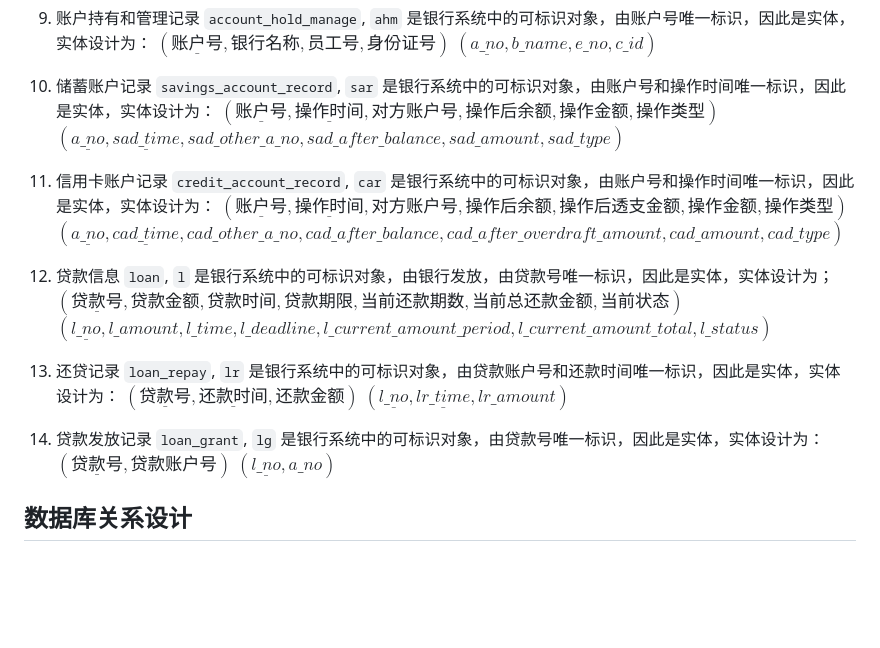
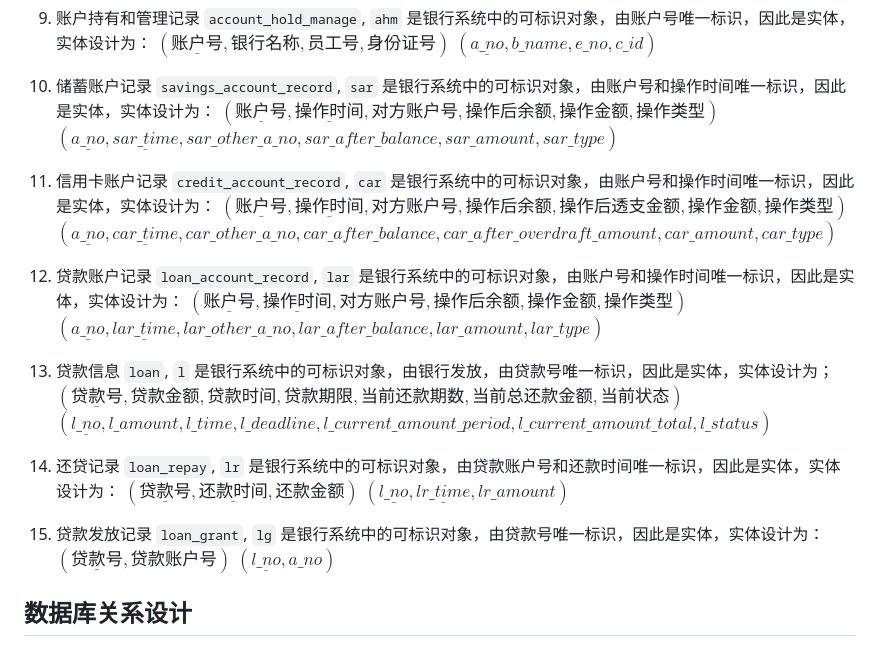
Before and after one commit to Melmaphother/2024-USTC-Database-Lab2, a Markdown page: docs/Demand Analysis.md, the part around the change. GitHub-like rendering; blank space fills up the shorter version.

Commit message:
add loan account record

```diff
--- a/docs/Demand Analysis.md
+++ b/docs/Demand Analysis.md
@@ -131,24 +131,29 @@
 10. 储蓄账户记录 `savings_account_record`, `sar`
     是银行系统中的可标识对象，由账户号和操作时间唯一标识，因此是实体，实体设计为：
     $(\underline{账户号}, \underline{操作时间}, 对方账户号, 操作后余额, 操作金额, 操作类型)$
-    $(\underline{a\_no}, \underline{sad\_time}, sad\_other\_a\_no, sad\_after\_balance, sad\_amount, sad\_type)$
+    $(\underline{a\_no}, \underline{sar\_time}, sar\_other\_a\_no, sar\_after\_balance, sar\_amount, sar\_type)$
 
 11. 信用卡账户记录 `credit_account_record`, `car`
     是银行系统中的可标识对象，由账户号和操作时间唯一标识，因此是实体，实体设计为：
     $(\underline{账户号}, \underline{操作时间}, 对方账户号, 操作后余额, 操作后透支金额, 操作金额, 操作类型)$
-    $(\underline{a\_no}, \underline{cad\_time}, cad\_other\_a\_no, cad\_after\_balance, cad\_after\_overdraft\_amount, cad\_amount, cad\_type)$
+    $(\underline{a\_no}, \underline{car\_time}, car\_other\_a\_no, car\_after\_balance, car\_after\_overdraft\_amount, car\_amount, car\_type)$
 
-12. 贷款信息 `loan`, `l`
+12. 贷款账户记录 `loan_account_record`, `lar`
+    是银行系统中的可标识对象，由账户号和操作时间唯一标识，因此是实体，实体设计为：
+    $(\underline{账户号}, \underline{操作时间}, 对方账户号, 操作后余额, 操作金额, 操作类型)$
+    $(\underline{a\_no}, \underline{lar\_time}, lar\_other\_a\_no, lar\_after\_balance, lar\_amount, lar\_type)$
+
+13. 贷款信息 `loan`, `l`
     是银行系统中的可标识对象，由银行发放，由贷款号唯一标识，因此是实体，实体设计为；
     $(\underline{贷款号}, 贷款金额, 贷款时间, 贷款期限, 当前还款期数, 当前总还款金额, 当前状态)$
     $(\underline{l\_no}, l\_amount, l\_time, l\_deadline, l\_current\_amount\_period, l\_current\_amount\_total, l\_status)$
 
-13. 还贷记录 `loan_repay`, `lr`
+14. 还贷记录 `loan_repay`, `lr`
     是银行系统中的可标识对象，由贷款账户号和还款时间唯一标识，因此是实体，实体设计为：
     $(\underline{贷款号}, \underline{还款时间}, 还款金额)$
     $(\underline{l\_no}, \underline{lr\_time}, lr\_amount)$
 
-14. 贷款发放记录 `loan_grant`, `lg`
+15. 贷款发放记录 `loan_grant`, `lg`
     是银行系统中的可标识对象，由贷款号唯一标识，因此是实体，实体设计为：
     $(\underline{贷款号}, 贷款账户号)$
     $(\underline{l\_no}, a\_no)$
```
